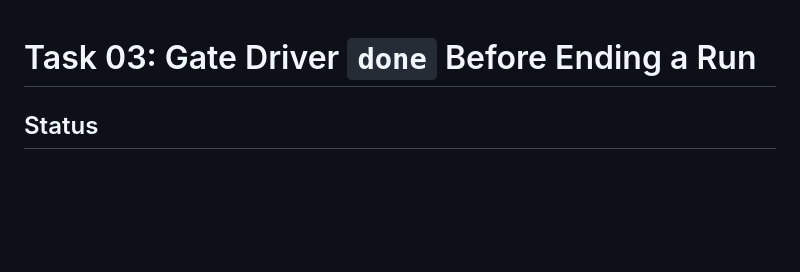
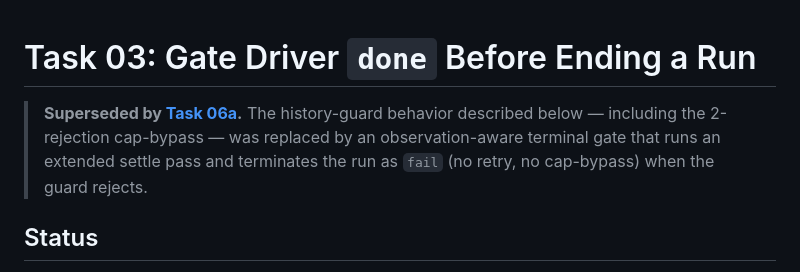
Before and after one commit to haukebri/QAgent, a Markdown page: docs/tasks/03-gate-done-verdict.md, the part around the change. Rendered like a GitHub page; blank space fills up the shorter version.

Commit message:
docs(task-03): mark superseded by Task 06a

```diff
--- a/docs/tasks/03-gate-done-verdict.md
+++ b/docs/tasks/03-gate-done-verdict.md
@@ -1,4 +1,6 @@
 # Task 03: Gate Driver `done` Before Ending a Run
+
+> **Superseded by [Task 06a](06a-assertion-style-done-gate.md).** The history-guard behavior described below — including the 2-rejection cap-bypass — was replaced by an observation-aware terminal gate that runs an extended settle pass and terminates the run as `fail` (no retry, no cap-bypass) when the guard rejects.
 
 ## Status
 
```
